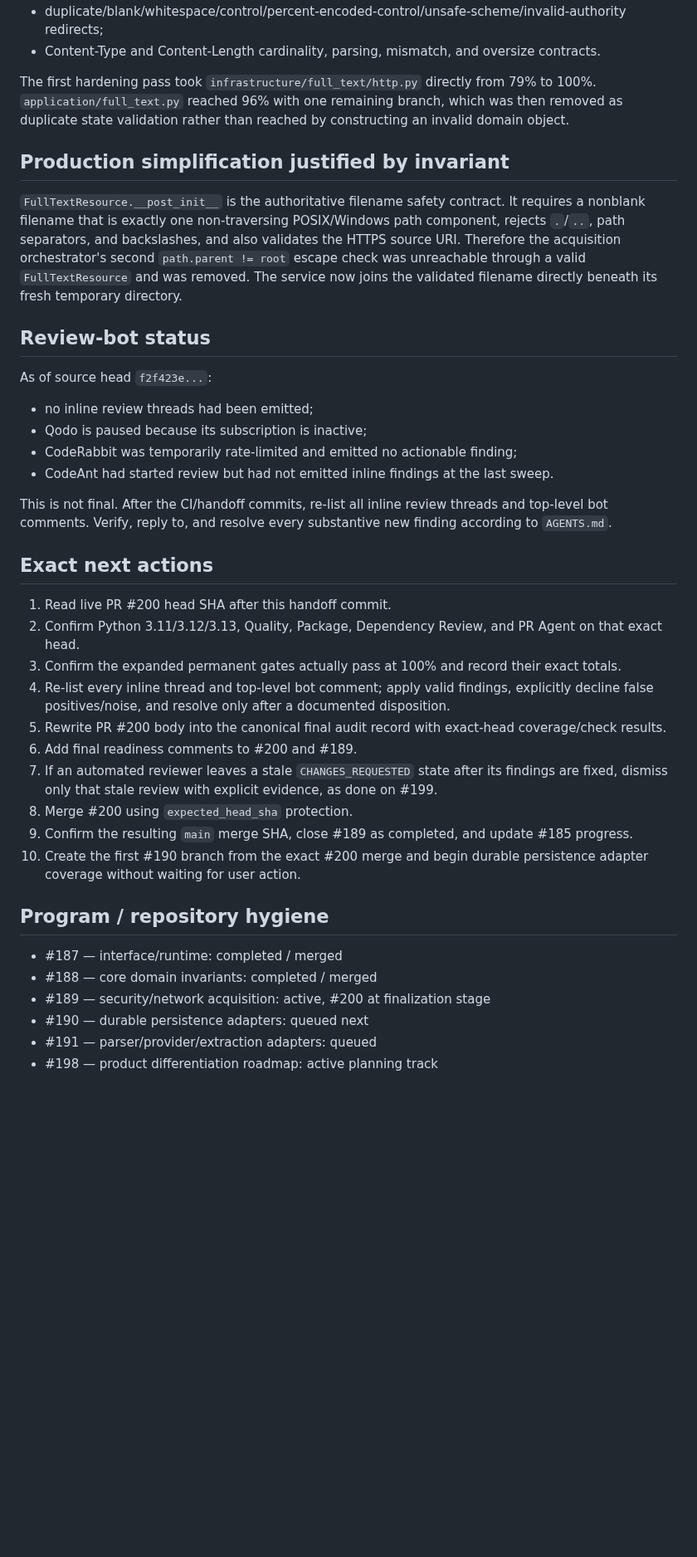
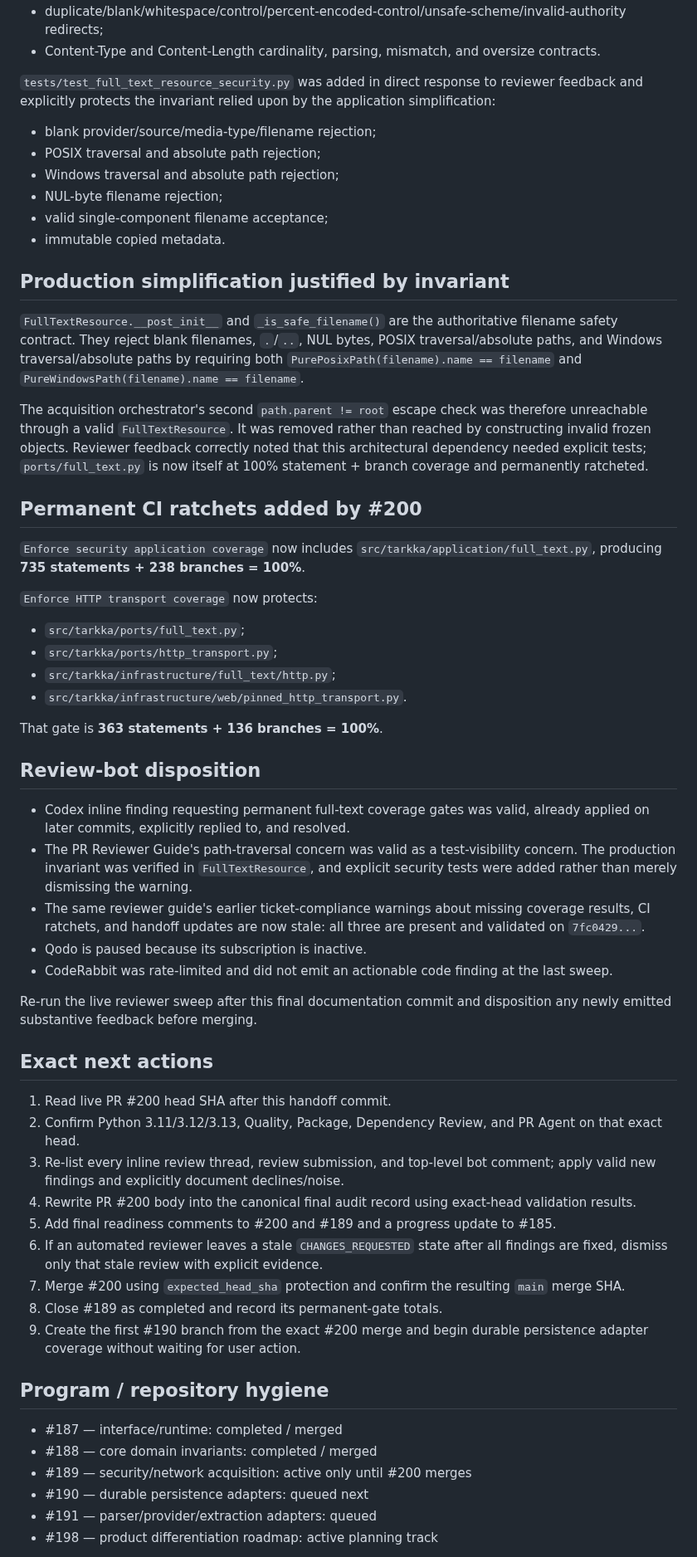
Before and after one commit to cbwinslow/Tarkka, a Markdown page: docs/CODEX_HANDOFF.md, the part around one of its changes. Shown at 83% size. Drawn GitHub-style; blank space fills up the shorter version.

Commit message:
docs: finalize handoff for PR 200

```diff
--- a/docs/CODEX_HANDOFF.md
+++ b/docs/CODEX_HANDOFF.md
@@ -86,52 +80,77 @@ until the documentation-inclusive live head validates them in CI.
 - duplicate/blank/whitespace/control/percent-encoded-control/unsafe-scheme/invalid-authority redirects;
 - Content-Type and Content-Length cardinality, parsing, mismatch, and oversize contracts.
 
-The first hardening pass took `infrastructure/full_text/http.py` directly from 79% to 100%.
-`application/full_text.py` reached 96% with one remaining branch, which was then removed as duplicate
-state validation rather than reached by constructing an invalid domain object.
+`tests/test_full_text_resource_security.py` was added in direct response to reviewer feedback and
+explicitly protects the invariant relied upon by the application simplification:
+
+- blank provider/source/media-type/filename rejection;
+- POSIX traversal and absolute path rejection;
+- Windows traversal and absolute path rejection;
+- NUL-byte filename rejection;
+- valid single-component filename acceptance;
+- immutable copied metadata.
 
 ## Production simplification justified by invariant
 
-`FullTextResource.__post_init__` is the authoritative filename safety contract. It requires a nonblank
-filename that is exactly one non-traversing POSIX/Windows path component, rejects `.`/`..`, path
-separators, and backslashes, and also validates the HTTPS source URI. Therefore the acquisition
-orchestrator's second `path.parent != root` escape check was unreachable through a valid
-`FullTextResource` and was removed. The service now joins the validated filename directly beneath its
-fresh temporary directory.
+`FullTextResource.__post_init__` and `_is_safe_filename()` are the authoritative filename safety
+contract. They reject blank filenames, `.`/`..`, NUL bytes, POSIX traversal/absolute paths, and Windows
+traversal/absolute paths by requiring both `PurePosixPath(filename).name == filename` and
+`PureWindowsPath(filename).name == filename`.
 
-## Review-bot status
+The acquisition orchestrator's second `path.parent != root` escape check was therefore unreachable
+through a valid `FullTextResource`. It was removed rather than reached by constructing invalid frozen
+objects. Reviewer feedback correctly noted that this architectural dependency needed explicit tests;
+`ports/full_text.py` is now itself at 100% statement + branch coverage and permanently ratcheted.
 
-As of source head `f2f423e...`:
+## Permanent CI ratchets added by #200
 
-- no inline review threads had been emitted;
-- Qodo is paused because its subscription is inactive;
-- CodeRabbit was temporarily rate-limited and emitted no actionable finding;
-- CodeAnt had started review but had not emitted inline findings at the last sweep.
+`Enforce security application coverage` now includes `src/tarkka/application/full_text.py`, producing
+**735 statements + 238 branches = 100%**.
 
-This is not final. After the CI/handoff commits, re-list all inline review threads and top-level bot
-comments. Verify, reply to, and resolve every substantive new finding according to `AGENTS.md`.
+`Enforce HTTP transport coverage` now protects:
+
+- `src/tarkka/ports/full_text.py`;
+- `src/tarkka/ports/http_transport.py`;
+- `src/tarkka/infrastructure/full_text/http.py`;
+- `src/tarkka/infrastructure/web/pinned_http_transport.py`.
+
+That gate is **363 statements + 136 branches = 100%**.
+
+## Review-bot disposition
+
+- Codex inline finding requesting permanent full-text coverage gates was valid, already applied on
+  later commits, explicitly replied to, and resolved.
+- The PR Reviewer Guide's path-traversal concern was valid as a test-visibility concern. The production
+  invariant was verified in `FullTextResource`, and explicit security tests were added rather than
+  merely dismissing the warning.
+- The same reviewer guide's earlier ticket-compliance warnings about missing coverage results, CI
+  ratchets, and handoff updates are now stale: all three are present and validated on `7fc0429...`.
+- Qodo is paused because its subscription is inactive.
+- CodeRabbit was rate-limited and did not emit an actionable code finding at the last sweep.
+
+Re-run the live reviewer sweep after this final documentation commit and disposition any newly emitted
+substantive feedback before merging.
 
 ## Exact next actions
 
 1. Read live PR #200 head SHA after this handoff commit.
 2. Confirm Python 3.11/3.12/3.13, Quality, Package, Dependency Review, and PR Agent on that exact head.
-3. Confirm the expanded permanent gates actually pass at 100% and record their exact totals.
-4. Re-list every inline thread and top-level bot comment; apply valid findings, explicitly decline
-   false positives/noise, and resolve only after a documented disposition.
-5. Rewrite PR #200 body into the canonical final audit record with exact-head coverage/check results.
-6. Add final readiness comments to #200 and #189.
-7. If an automated reviewer leaves a stale `CHANGES_REQUESTED` state after its findings are fixed,
-   dismiss only that stale review with explicit evidence, as done on #199.
-8. Merge #200 using `expected_head_sha` protection.
-9. Confirm the resulting `main` merge SHA, close #189 as completed, and update #185 progress.
-10. Create the first #190 branch from the exact #200 merge and begin durable persistence adapter
-    coverage without waiting for user action.
+3. Re-list every inline review thread, review submission, and top-level bot comment; apply valid new
+   findings and explicitly document declines/noise.
+4. Rewrite PR #200 body into the canonical final audit record using exact-head validation results.
+5. Add final readiness comments to #200 and #189 and a progress update to #185.
+6. If an automated reviewer leaves a stale `CHANGES_REQUESTED` state after all findings are fixed,
+   dismiss only that stale review with explicit evidence.
+7. Merge #200 using `expected_head_sha` protection and confirm the resulting `main` merge SHA.
+8. Close #189 as completed and record its permanent-gate totals.
+9. Create the first #190 branch from the exact #200 merge and begin durable persistence adapter
+   coverage without waiting for user action.
 
 ## Program / repository hygiene
 
 - #187 — interface/runtime: completed / merged
 - #188 — core domain invariants: completed / merged
-- #189 — security/network acquisition: active, #200 at finalization stage
+- #189 — security/network acquisition: active only until #200 merges
 - #190 — durable persistence adapters: queued next
 - #191 — parser/provider/extraction adapters: queued
 - #198 — product differentiation roadmap: active planning track
```
Also changed, not shown: other parts of docs/CODEX_HANDOFF.md (+20 -26 lines).
